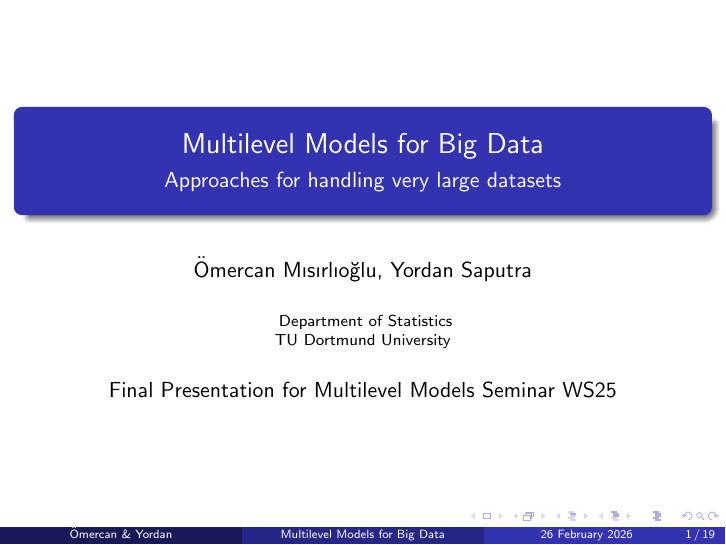
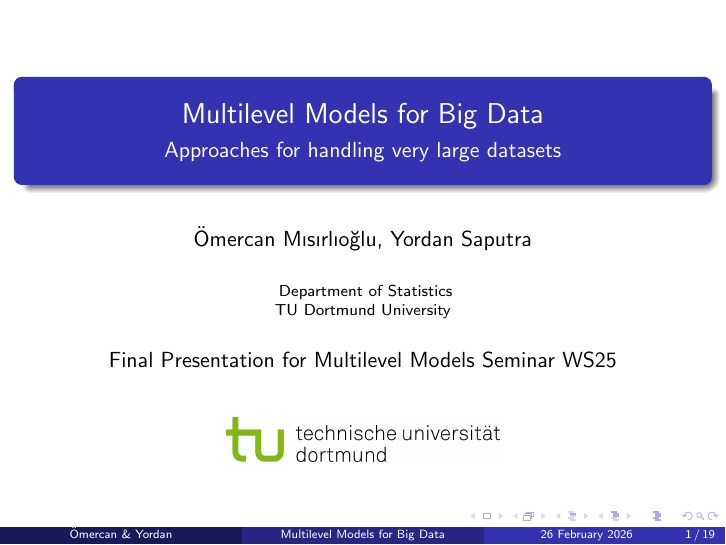
Before and after one commit to yordan-saputra/multilevel-bigdata, LaTeX slides (main_presentation.tex): page 1 of 31. Compiled offline with pdfLaTeX.

Commit message:
add logo

```diff
--- a/main_presentation.tex
+++ b/main_presentation.tex
@@ -20,7 +20,7 @@
     Department of Statistics\\
     TU Dortmund University
 }
-
+\titlegraphic{\vspace{1em}\includegraphics[width=0.4\textwidth]{tud.jpg}}
 \date[26 February 2026]{Final Presentation for Multilevel Models Seminar WS25}
 % END OF CONFIGURATION---------------------------------------
 
```
Also changed, not shown: main_presentation.pdf, main_presentation_with_notes.pdf, tud.jpg (added).
